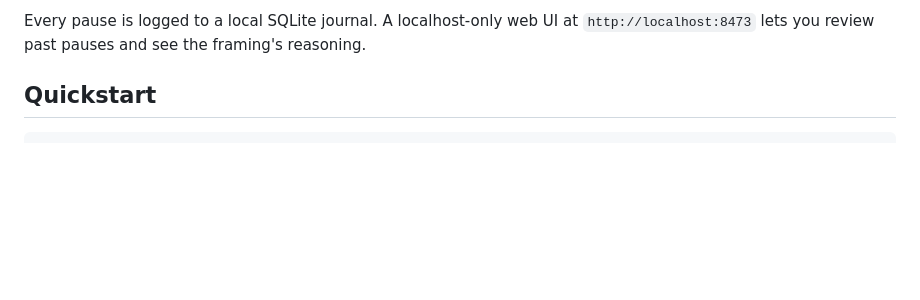
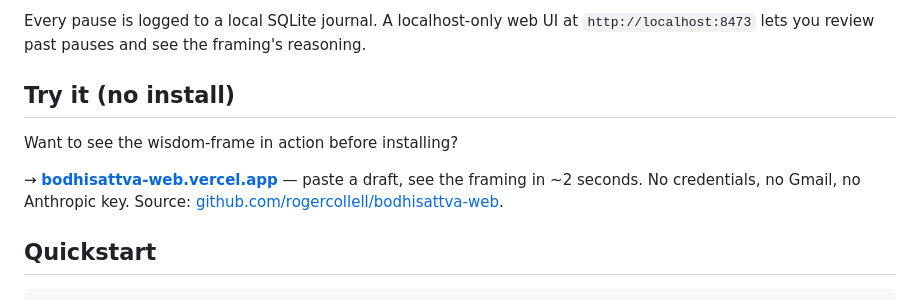
Before and after one commit to rogercollell/bodhisattva-mcp, a Markdown page: README.md, the part around the change. Rendered like a GitHub page; blank space fills up the shorter version.

Commit message:
docs(readme): link to hosted demo at bodhisattva-web.vercel.app

```diff
--- a/README.md
+++ b/README.md
@@ -16,6 +16,12 @@ pass. Depending on what the frame sees, it either:
 Every pause is logged to a local SQLite journal. A localhost-only web UI at
 `http://localhost:8473` lets you review past pauses and see the framing's
 reasoning.
+
+## Try it (no install)
+
+Want to see the wisdom-frame in action before installing?
+
+→ **[bodhisattva-web.vercel.app](https://bodhisattva-web.vercel.app)** — paste a draft, see the framing in ~2 seconds. No credentials, no Gmail, no Anthropic key. Source: [github.com/rogercollell/bodhisattva-web](https://github.com/rogercollell/bodhisattva-web).
 
 ## Quickstart
 
```
